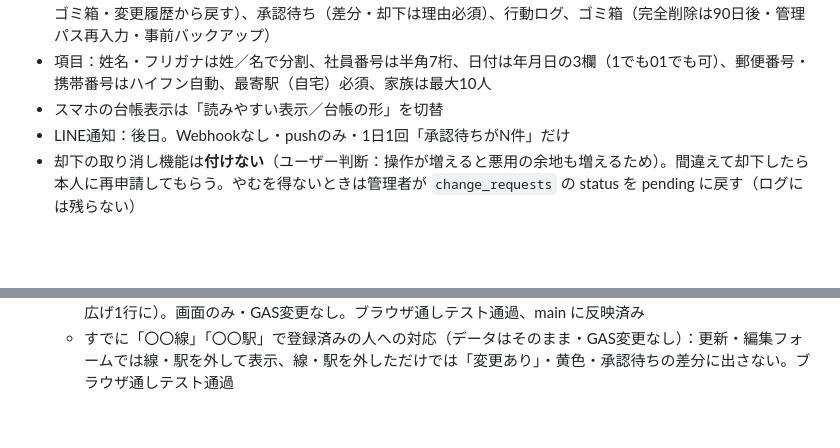
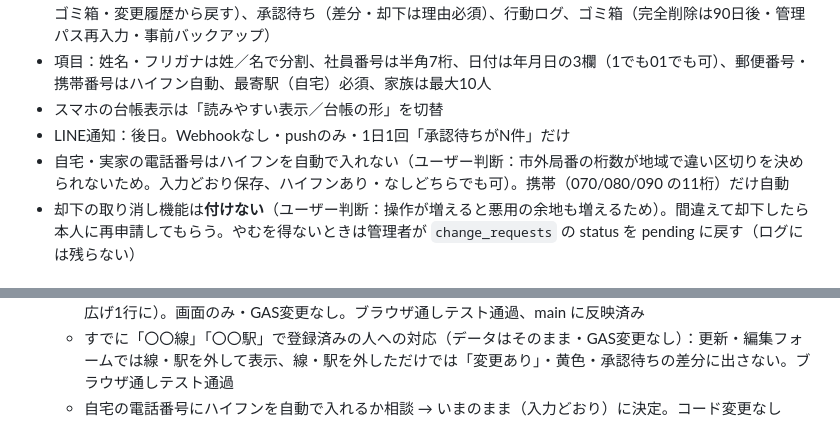
Before and after one commit to fast4213-max/member-portal, a Markdown page: 作業ログ.md, 2 parts joined by grey strips. Drawn GitHub-style; blank space fills up the shorter version.

Commit message:
作業ログ：自宅電話のハイフンは自動で入れない（ユーザー判断）
Co-Authored-By: Claude Opus 5.5 <noreply@anthropic.com>
Claude-Session: https://claude.ai/code/session_016c4gVUCVDpHSDcxqXTro1p

```diff
--- a/作業ログ.md
+++ b/作業ログ.md
@@ -39,6 +39,7 @@
 - 項目：姓名・フリガナは姓／名で分割、社員番号は半角7桁、日付は年月日の3欄（1でも01でも可）、郵便番号・携帯番号はハイフン自動、最寄駅（自宅）必須、家族は最大10人
 - スマホの台帳表示は「読みやすい表示／台帳の形」を切替
 - LINE通知：後日。Webhookなし・pushのみ・1日1回「承認待ちがN件」だけ
+- 自宅・実家の電話番号はハイフンを自動で入れない（ユーザー判断：市外局番の桁数が地域で違い区切りを決められないため。入力どおり保存、ハイフンあり・なしどちらでも可）。携帯（070/080/090 の11桁）だけ自動
 - 却下の取り消し機能は**付けない**（ユーザー判断：操作が増えると悪用の余地も増えるため）。間違えて却下したら本人に再申請してもらう。やむを得ないときは管理者が `change_requests` の status を pending に戻す（ログには残らない）
 
 ## 実装メモ
@@ -106,3 +107,4 @@
   - 台帳（紙の形）の修正（画面のみ・GAS変更なし）：社員コード欄の罫線切れを直した（見出しセルを `min-height` に）、最寄駅を「自宅」「実家」の2段表示にし、長い路線名は中身だけ折り返す。ユーザーが本番で確認OK
   - 最寄駅：入力に付けた「線」「駅」を自動で外す（入力欄の後ろに「線」「駅」を表示。すでに登録済みの「〇〇線」も台帳では二重にならない）。台帳の家族欄で生年月日・続柄が2段になるのを直した（列を少し広げ1行に）。画面のみ・GAS変更なし。ブラウザ通しテスト通過、main に反映済み
   - すでに「〇〇線」「〇〇駅」で登録済みの人への対応（データはそのまま・GAS変更なし）：更新・編集フォームでは線・駅を外して表示、線・駅を外しただけでは「変更あり」・黄色・承認待ちの差分に出さない。ブラウザ通しテスト通過
+  - 自宅の電話番号にハイフンを自動で入れるか相談 → いまのまま（入力どおり）に決定。コード変更なし
```
